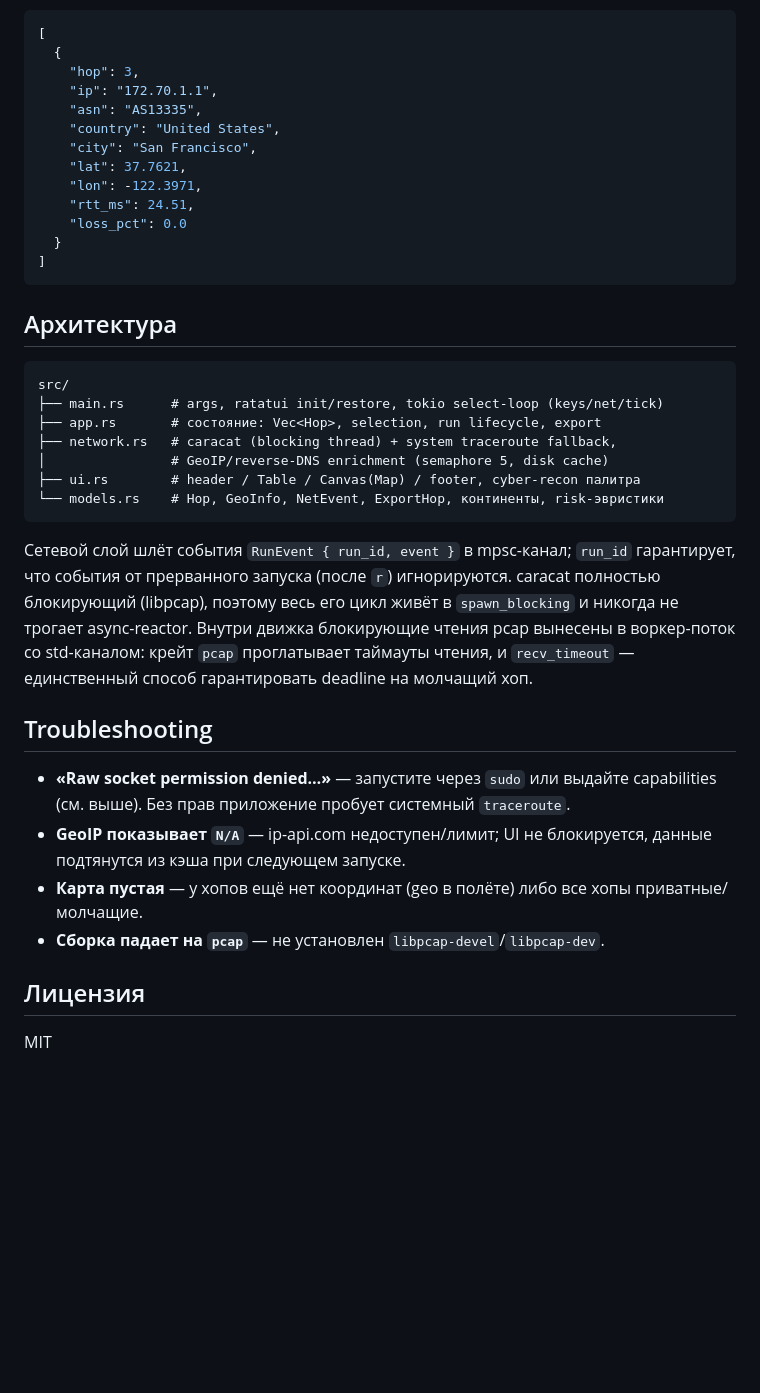
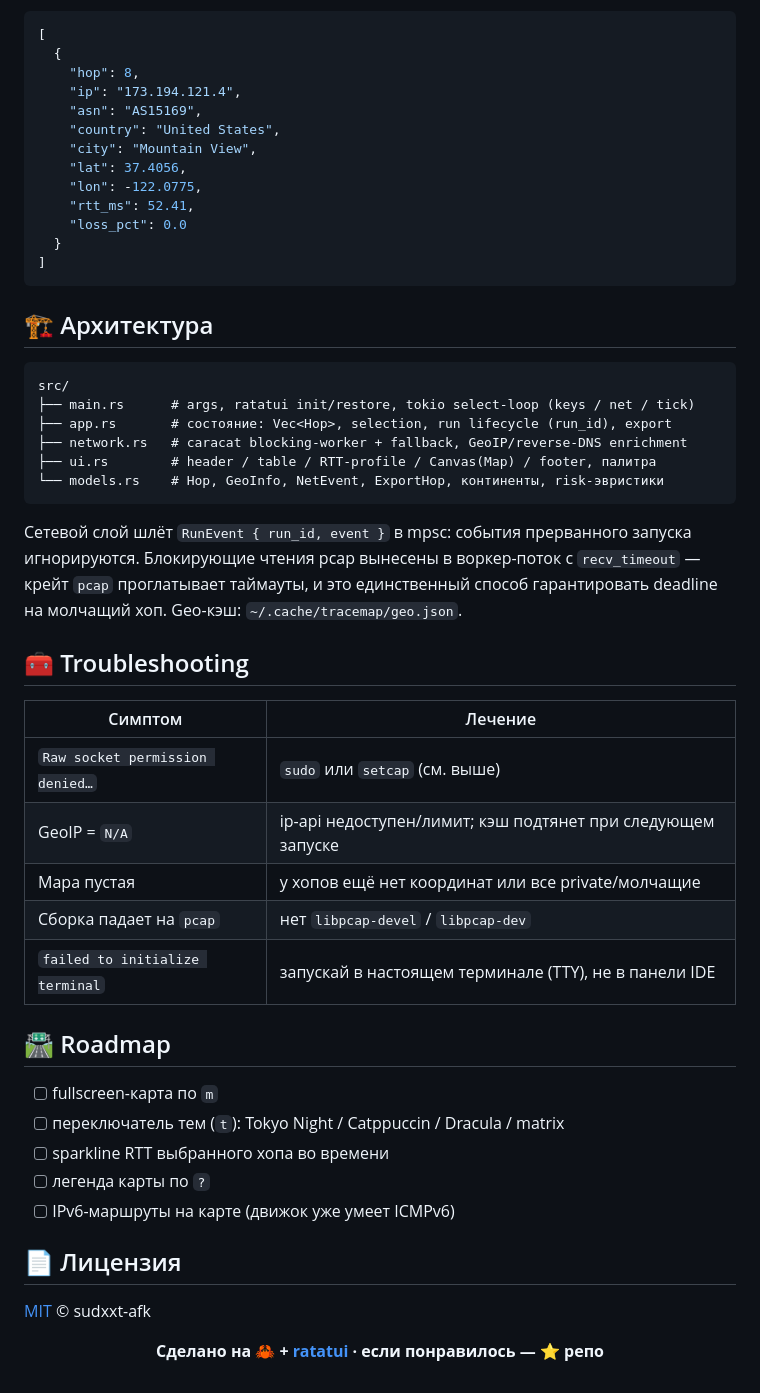
Before and after one commit to sudxxt-afk/netrecorn, a Markdown page: README.md, the part around one of its changes. GitHub-like rendering; blank space fills up the shorter version.

````diff
--- a/README.md
+++ b/README.md
@@ -135,49 +115,58 @@ tracemap ya.ru
 ```json
 [
   {
-    "hop": 3,
-    "ip": "172.70.1.1",
-    "asn": "AS13335",
+    "hop": 8,
+    "ip": "173.194.121.4",
+    "asn": "AS15169",
     "country": "United States",
-    "city": "San Francisco",
-    "lat": 37.7621,
-    "lon": -122.3971,
-    "rtt_ms": 24.51,
+    "city": "Mountain View",
+    "lat": 37.4056,
+    "lon": -122.0775,
+    "rtt_ms": 52.41,
     "loss_pct": 0.0
   }
 ]
 ```
 
-## Архитектура
+## 🏗 Архитектура
 
 ```
 src/
-├── main.rs      # args, ratatui init/restore, tokio select-loop (keys/net/tick)
-├── app.rs       # состояние: Vec<Hop>, selection, run lifecycle, export
-├── network.rs   # caracat (blocking thread) + system traceroute fallback,
-│                # GeoIP/reverse-DNS enrichment (semaphore 5, disk cache)
-├── ui.rs        # header / Table / Canvas(Map) / footer, cyber-recon палитра
+├── main.rs      # args, ratatui init/restore, tokio select-loop (keys / net / tick)
+├── app.rs       # состояние: Vec<Hop>, selection, run lifecycle (run_id), export
+├── network.rs   # caracat blocking-worker + fallback, GeoIP/reverse-DNS enrichment
+├── ui.rs        # header / table / RTT-profile / Canvas(Map) / footer, палитра
 └── models.rs    # Hop, GeoInfo, NetEvent, ExportHop, континенты, risk-эвристики
 ```
 
-Сетевой слой шлёт события `RunEvent { run_id, event }` в mpsc-канал; `run_id`
-гарантирует, что события от прерванного запуска (после `r`) игнорируются.
-caracat полностью блокирующий (libpcap), поэтому весь его цикл живёт в
-`spawn_blocking` и никогда не трогает async-reactor. Внутри движка блокирующие
-чтения pcap вынесены в воркер-поток со std-каналом: крейт `pcap` проглатывает
-таймауты чтения, и `recv_timeout` — единственный способ гарантировать
-deadline на молчащий хоп.
+Сетевой слой шлёт `RunEvent { run_id, event }` в mpsc: события прерванного
+запуска игнорируются. Блокирующие чтения pcap вынесены в воркер-поток с
+`recv_timeout` — крейт `pcap` проглатывает таймауты, и это единственный способ
+гарантировать deadline на молчащий хоп. Geo-кэш: `~/.cache/tracemap/geo.json`.
 
-## Troubleshooting
+## 🧰 Troubleshooting
 
-- **«Raw socket permission denied…»** — запустите через `sudo` или выдайте
-  capabilities (см. выше). Без прав приложение пробует системный `traceroute`.
-- **GeoIP показывает `N/A`** — ip-api.com недоступен/лимит; UI не блокируется,
-  данные подтянутся из кэша при следующем запуске.
-- **Карта пустая** — у хопов ещё нет координат (geo в полёте) либо все хопы
-  приватные/молчащие.
-- **Сборка падает на `pcap`** — не установлен `libpcap-devel`/`libpcap-dev`.
+| Симптом | Лечение |
+|---|---|
+| `Raw socket permission denied…` | `sudo` или `setcap` (см. выше) |
+| GeoIP = `N/A` | ip-api недоступен/лимит; кэш подтянет при следующем запуске |
+| Mapa пустая | у хопов ещё нет координат или все private/молчащие |
+| Сборка падает на `pcap` | нет `libpcap-devel` / `libpcap-dev` |
+| `failed to initialize terminal` | запускай в настоящем терминале (TTY), не в панели IDE |
 
-## Лицензия
+## 🛣 Roadmap
 
-MIT
+- [ ] fullscreen-карта по `m`
+- [ ] переключатель тем (`t`): Tokyo Night / Catppuccin / Dracula / matrix
+- [ ] sparkline RTT выбранного хопа во времени
+- [ ] легенда карты по `?`
+- [ ] IPv6-маршруты на карте (движок уже умеет ICMPv6)
+
+## 📄 Лицензия
+
+[MIT](LICENSE) © sudxxt-afk
+
+<div align="center">
+
+**Сделано на 🦀 + [ratatui](https://ratatui.rs) · если понравилось — ⭐ репо**
+
````
Also changed, not shown: other parts of README.md (+93 -112 lines), docs/demo.gif (added), docs/screenshot-full.png (added), docs/screenshot-ru.png (added), docs/screenshot-run.png (added), 4 other files.
